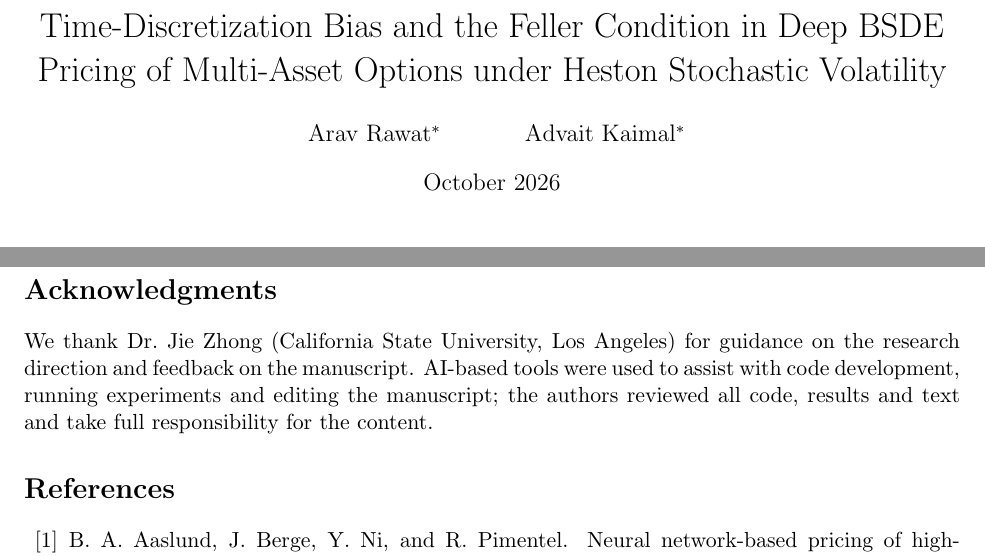
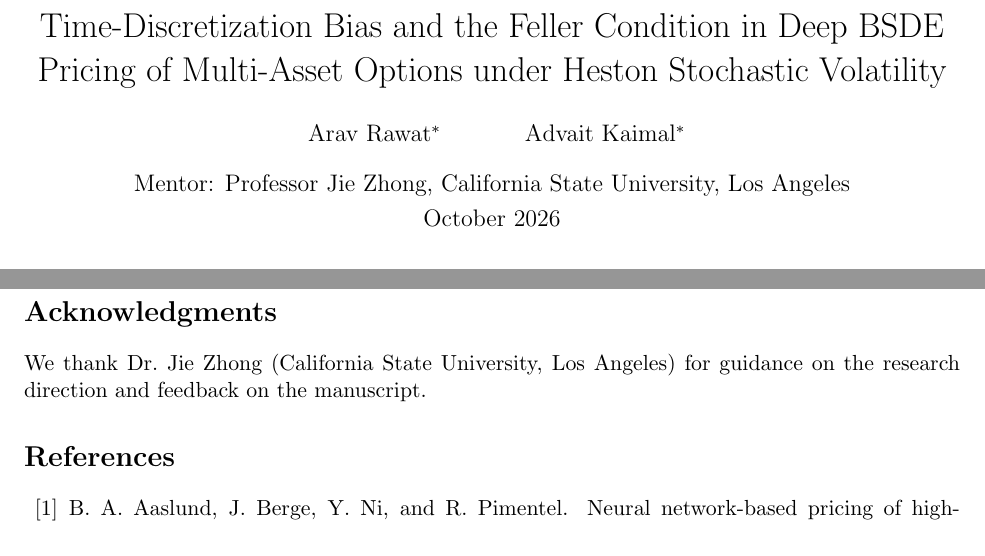
Before and after one commit to lnxv/deep-bsde-heston, a LaTeX paper (latex/main.tex): two parts of pages 1 and 12 of 14, joined at a grey line, cut so that both start at the same text. Compiled offline with pdfLaTeX.

Commit message:
Update LaTeX source: mentor line, acknowledgments

```diff
--- a/latex/main.tex
+++ b/latex/main.tex
@@ -2,7 +2,7 @@
 \input{figures}
 \title{Time-Discretization Bias and the Feller Condition in Deep BSDE\\ Pricing of Multi-Asset Options under Heston Stochastic Volatility}
 \author{Arav Rawat\thanks{Equal contribution. Independent researchers, Los Angeles, CA, USA. Correspondence: \texttt{aravrawatcollege@gmail.com}.} \and Advait Kaimal\footnotemark[1]}
-\date{October 2026}
+\date{Mentor: Professor Jie Zhong, California State University, Los Angeles\\[4pt] October 2026}
 \begin{document}
 \maketitle
 \begin{abstract}
@@ -159,8 +159,7 @@ Across 282 trained solvers spanning $d\in\{1,\dots,20\}$ and $\sv\in[0.1,0.8]$,
 All code (PyTorch and JavaScript implementations, experiment drivers and analysis scripts) and the raw per-run results are available at \url{https://github.com/lnxv/deep-bsde-heston}.
 
 \section*{Acknowledgments}
-We thank Dr.\ Jie Zhong (California State University, Los Angeles) for guidance on the research direction and feedback on the manuscript. %AI-DISCLOSURE: check the target venue's policy and keep or adapt the next sentence.
-AI-based tools were used to assist with code development, running experiments and editing the manuscript; the authors reviewed all code, results and text and take full responsibility for the content.
+We thank Dr.\ Jie Zhong (California State University, Los Angeles) for guidance on the research direction and feedback on the manuscript.
 
 \bibliographystyle{abbrvnat}
 \bibliography{refs}
```
